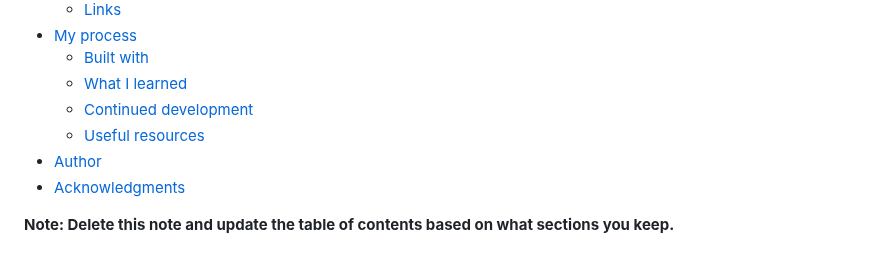
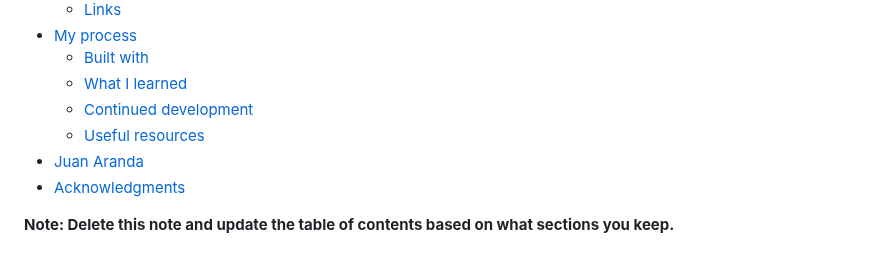
Before and after one commit to adnart/UoPeople-Week-5-SE-Coming-Soon-Website, a Markdown page: README-template.md, the part around the change. Drawn GitHub-style.

```diff
--- a/README-template.md
+++ b/README-template.md
@@ -13,7 +13,7 @@ This is a solution to the [Base Apparel coming soon page challenge on Frontend M
   - [What I learned](#what-i-learned)
   - [Continued development](#continued-development)
   - [Useful resources](#useful-resources)
-- [Author](#author)
+- [Juan Aranda](#author)
 - [Acknowledgments](#acknowledgments)
 
 **Note: Delete this note and update the table of contents based on what sections you keep.**
```
